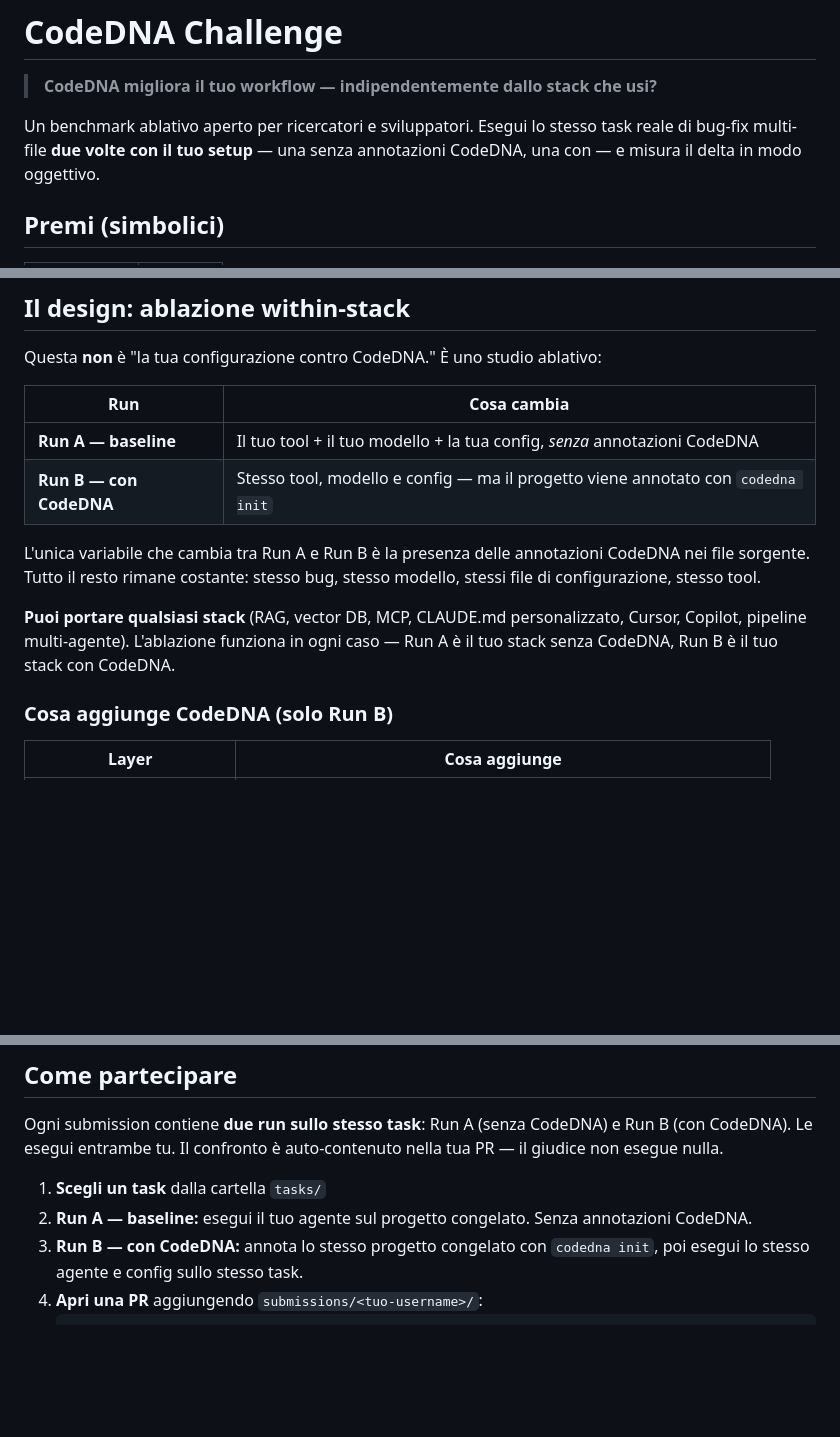
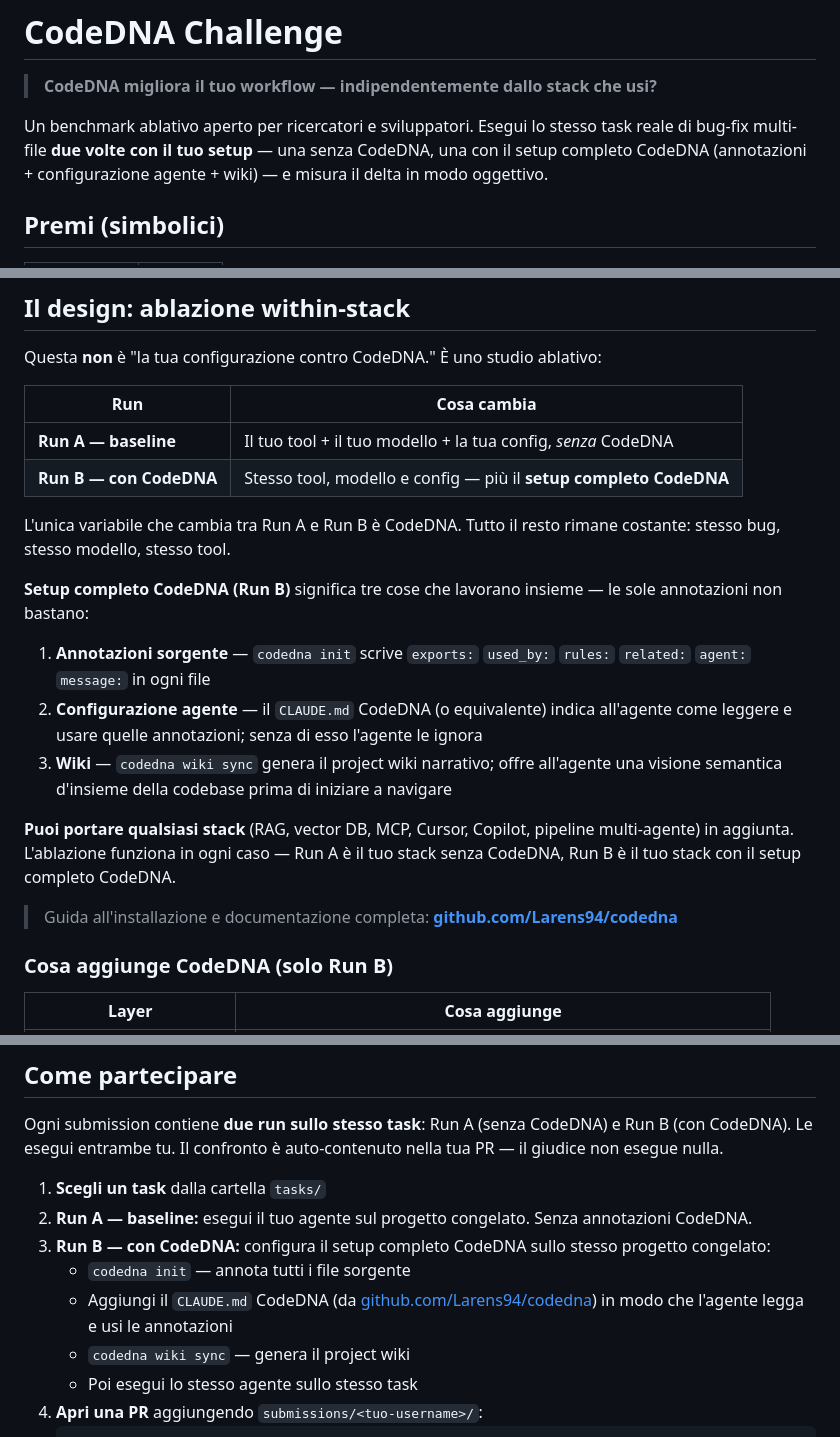
Before and after one commit to Larens94/codedna-challenge, a Markdown page: README-it.md, 3 parts joined by grey strips. Rendered like a GitHub page; blank space fills up the shorter version.

````diff
--- a/README-it.md
+++ b/README-it.md
@@ -4,7 +4,7 @@
 
 > **CodeDNA migliora il tuo workflow — indipendentemente dallo stack che usi?**
 
-Un benchmark ablativo aperto per ricercatori e sviluppatori. Esegui lo stesso task reale di bug-fix multi-file **due volte con il tuo setup** — una senza annotazioni CodeDNA, una con — e misura il delta in modo oggettivo.
+Un benchmark ablativo aperto per ricercatori e sviluppatori. Esegui lo stesso task reale di bug-fix multi-file **due volte con il tuo setup** — una senza CodeDNA, una con il setup completo CodeDNA (annotazioni + configurazione agente + wiki) — e misura il delta in modo oggettivo.
 
 ## Premi (simbolici)
 
@@ -24,12 +24,20 @@ Questa **non** è "la tua configurazione contro CodeDNA." È uno studio ablativo
 
 | Run | Cosa cambia |
 |-----|-------------|
-| **Run A — baseline** | Il tuo tool + il tuo modello + la tua config, *senza* annotazioni CodeDNA |
-| **Run B — con CodeDNA** | Stesso tool, modello e config — ma il progetto viene annotato con `codedna init` |
+| **Run A — baseline** | Il tuo tool + il tuo modello + la tua config, *senza* CodeDNA |
+| **Run B — con CodeDNA** | Stesso tool, modello e config — più il **setup completo CodeDNA** |
 
-L'unica variabile che cambia tra Run A e Run B è la presenza delle annotazioni CodeDNA nei file sorgente. Tutto il resto rimane costante: stesso bug, stesso modello, stessi file di configurazione, stesso tool.
+L'unica variabile che cambia tra Run A e Run B è CodeDNA. Tutto il resto rimane costante: stesso bug, stesso modello, stesso tool.
 
-**Puoi portare qualsiasi stack** (RAG, vector DB, MCP, CLAUDE.md personalizzato, Cursor, Copilot, pipeline multi-agente). L'ablazione funziona in ogni caso — Run A è il tuo stack senza CodeDNA, Run B è il tuo stack con CodeDNA.
+**Setup completo CodeDNA (Run B)** significa tre cose che lavorano insieme — le sole annotazioni non bastano:
+
+1. **Annotazioni sorgente** — `codedna init` scrive `exports:` `used_by:` `rules:` `related:` `agent:` `message:` in ogni file
+2. **Configurazione agente** — il `CLAUDE.md` CodeDNA (o equivalente) indica all'agente come leggere e usare quelle annotazioni; senza di esso l'agente le ignora
+3. **Wiki** — `codedna wiki sync` genera il project wiki narrativo; offre all'agente una visione semantica d'insieme della codebase prima di iniziare a navigare
+
+**Puoi portare qualsiasi stack** (RAG, vector DB, MCP, Cursor, Copilot, pipeline multi-agente) in aggiunta. L'ablazione funziona in ogni caso — Run A è il tuo stack senza CodeDNA, Run B è il tuo stack con il setup completo CodeDNA.
+
+> Guida all'installazione e documentazione completa: **[github.com/Larens94/codedna](https://github.com/Larens94/codedna)**
 
 ### Cosa aggiunge CodeDNA (solo Run B)
 
@@ -71,7 +79,11 @@ Ogni submission contiene **due run sullo stesso task**: Run A (senza CodeDNA) e
 
 1. **Scegli un task** dalla cartella `tasks/`
 2. **Run A — baseline:** esegui il tuo agente sul progetto congelato. Senza annotazioni CodeDNA.
-3. **Run B — con CodeDNA:** annota lo stesso progetto congelato con `codedna init`, poi esegui lo stesso agente e config sullo stesso task.
+3. **Run B — con CodeDNA:** configura il setup completo CodeDNA sullo stesso progetto congelato:
+   - `codedna init` — annota tutti i file sorgente
+   - Aggiungi il `CLAUDE.md` CodeDNA (da [github.com/Larens94/codedna](https://github.com/Larens94/codedna)) in modo che l'agente legga e usi le annotazioni
+   - `codedna wiki sync` — genera il project wiki
+   - Poi esegui lo stesso agente sullo stesso task
 4. **Apri una PR** aggiungendo `submissions/<tuo-username>/`:
    ```
    submissions/<tuo-username>/
````
Also changed, not shown: other parts of README-it.md (+1 -1 lines), README.md (+19 -7 lines).
